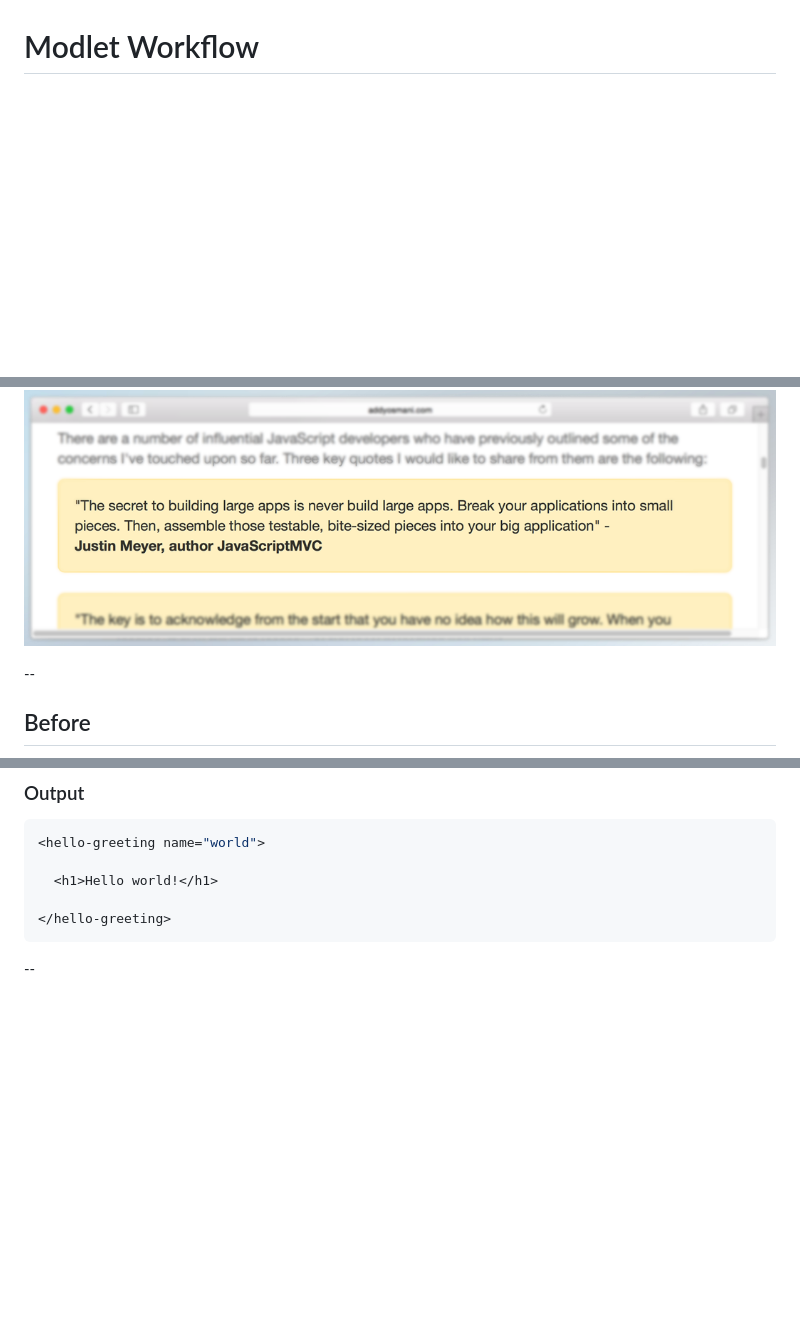
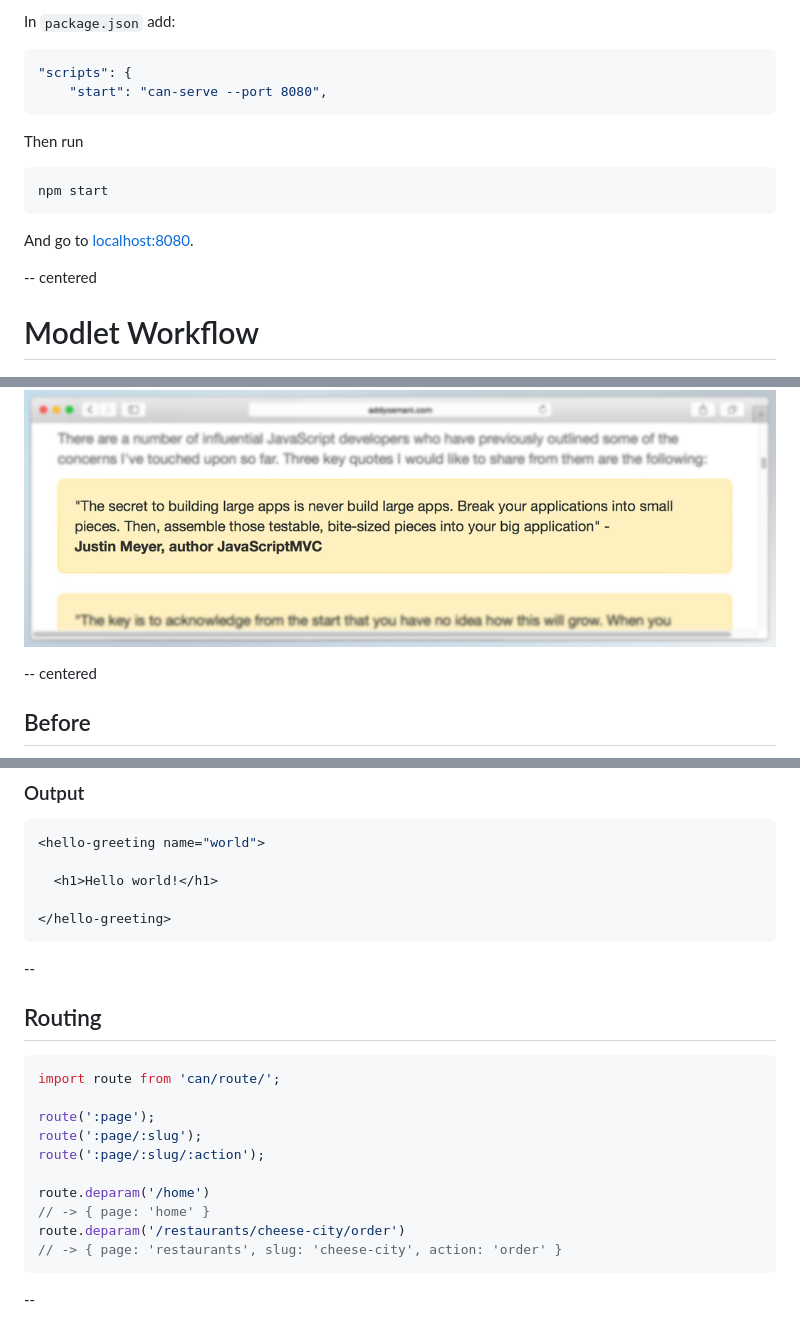
Before and after one commit to donejs/presentations, a Markdown page: canjs-meetup/slides.md, 3 parts joined by grey strips. Drawn GitHub-style; blank space fills up the shorter version.

````diff
--- a/canjs-meetup/slides.md
+++ b/canjs-meetup/slides.md
@@ -31,9 +164,25 @@ style: style.css
+In `package.json` add:
+
+```javascript
+"scripts": {
+    "start": "can-serve --port 8080",
+```
+
+Then run
+
+```
+npm start
+```
+
+And go to [localhost:8080](http://localhost:8080).
+
+-- centered
 
 # Modlet Workflow
 
 ![modlets](img/modlet.png)
 
---
+-- centered
 
 ## Before
 
@@ -216,6 +365,22 @@ A StealJS plugin that allows composing CanJS Components in a single file:
 
 </hello-greeting>
 ```
+--
+
+## Routing
+
+```javascript
+import route from 'can/route/';
+
+route(':page');
+route(':page/:slug');
+route(':page/:slug/:action');
+
+route.deparam('/home')
+// -> { page: 'home' }
+route.deparam('/restaurants/cheese-city/order')
+// -> { page: 'restaurants', slug: 'cheese-city', action: 'order' }
+```
 
 --
 
````
Also changed, not shown: other parts of canjs-meetup/slides.md (+134 -1 lines), canjs-meetup/img/framework-timeline.png (added), 4 other files.
